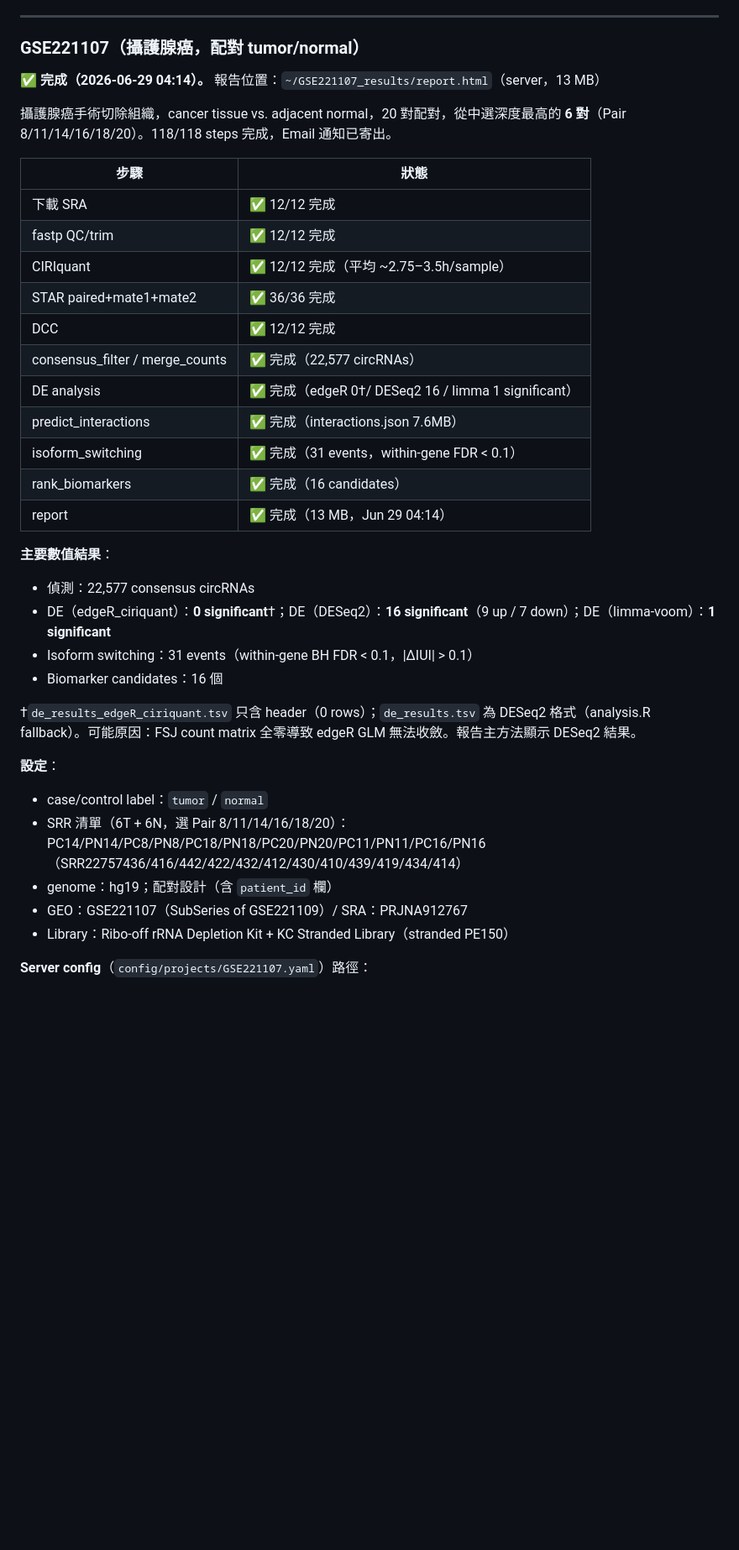
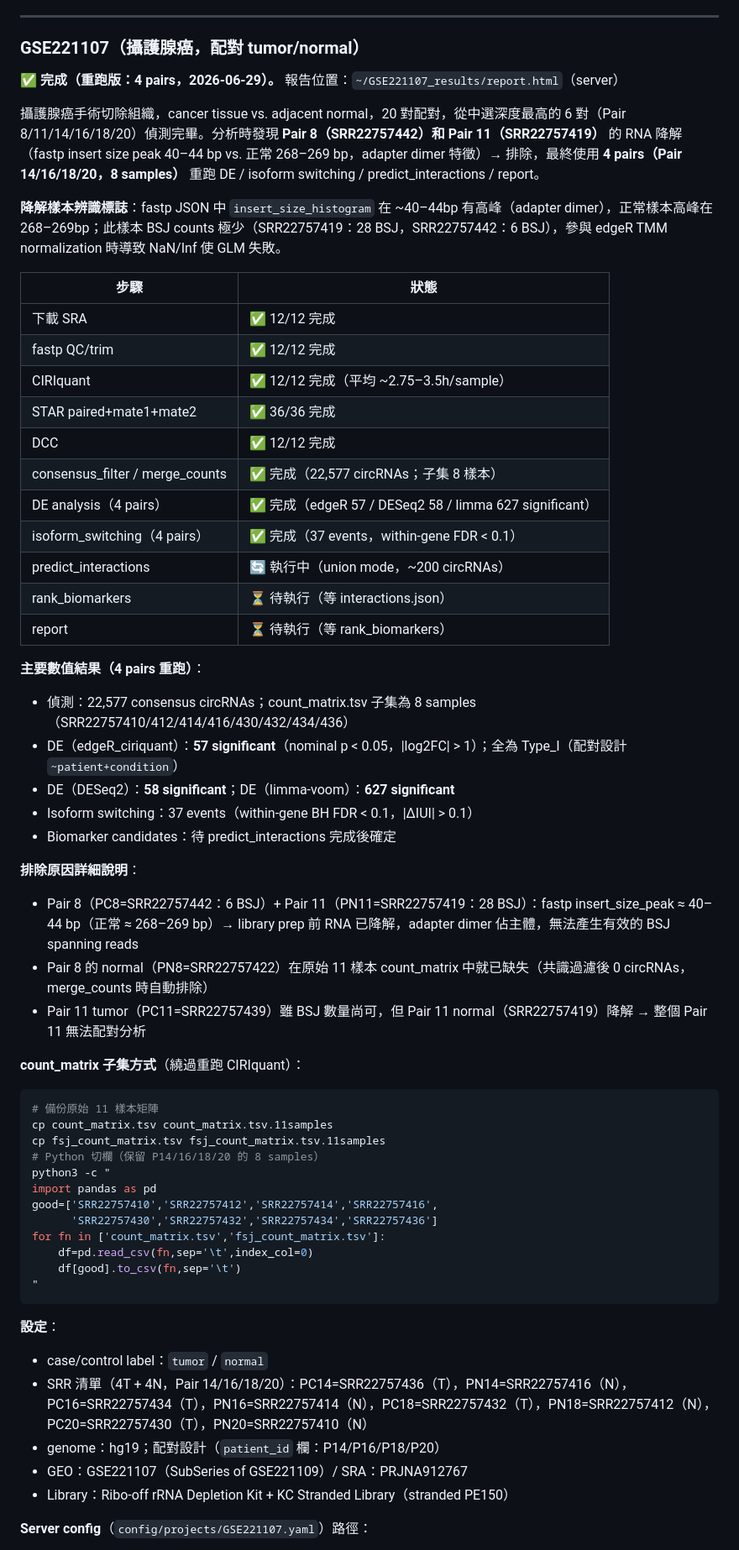
Before and after one commit to choukaihsuan/circRNA_agent, a Markdown page: CLAUDE.md, the part around one of its changes. Shown at 84% size. GitHub-like rendering; blank space fills up the shorter version.

Commit message:
docs: update GSE221107 to 4-pair re-analysis, add known issues for RNA degradation & isoform_switching mock params
- GSE221107 revised: exclude Pair 8 (SRR22757442, 6 BSJ) + Pair 11 (SRR22757419, 28 BSJ) due to RNA
  degradation (adapter dimer insert size peak ~40-44bp vs normal 268-269bp)
- 4-pair (P14/P16/P18/P20) re-analysis: edgeR 57 sig / DESeq2 58 sig / limma 627 sig / 37 isoform switching
- Added known issue: isoform_switching.R mock script fdr param key mismatch (isoform_fdr_cutoff vs fdr)
  causing numeric(0) → logical(0) assignment failure
- Added known issue: RNA-degraded samples (adapter dimer) causing edgeR TMM NaN/edgeR GLM failure

Co-Authored-By: Claude Sonnet 4.6 <noreply@anthropic.com>

````diff
--- a/CLAUDE.md
+++ b/CLAUDE.md
@@ -1468,9 +1470,11 @@ conda run -n ciriquant snakemake \
 
 ### GSE221107（攝護腺癌，配對 tumor/normal）
 
-**✅ 完成（2026-06-29 04:14）。** 報告位置：`~/GSE221107_results/report.html`（server，13 MB）
-
-攝護腺癌手術切除組織，cancer tissue vs. adjacent normal，20 對配對，從中選深度最高的 **6 對**（Pair 8/11/14/16/18/20）。118/118 steps 完成，Email 通知已寄出。
+**✅ 完成（重跑版：4 pairs，2026-06-29）。** 報告位置：`~/GSE221107_results/report.html`（server）
+
+攝護腺癌手術切除組織，cancer tissue vs. adjacent normal，20 對配對，從中選深度最高的 6 對（Pair 8/11/14/16/18/20）偵測完畢。分析時發現 **Pair 8（SRR22757442）和 Pair 11（SRR22757419）** 的 RNA 降解（fastp insert size peak 40–44 bp vs. 正常 268–269 bp，adapter dimer 特徵）→ 排除，最終使用 **4 pairs（Pair 14/16/18/20，8 samples）** 重跑 DE / isoform switching / predict_interactions / report。
+
+**降解樣本辨識標誌**：fastp JSON 中 `insert_size_histogram` 在 ~40–44bp 有高峰（adapter dimer），正常樣本高峰在 268–269bp；此樣本 BSJ counts 極少（SRR22757419：28 BSJ，SRR22757442：6 BSJ），參與 edgeR TMM normalization 時導致 NaN/Inf 使 GLM 失敗。
 
 | 步驟 | 狀態 |
 |------|------|
@@ -1479,25 +1483,45 @@ conda run -n ciriquant snakemake \
 | CIRIquant | ✅ 12/12 完成（平均 ~2.75–3.5h/sample） |
 | STAR paired+mate1+mate2 | ✅ 36/36 完成 |
 | DCC | ✅ 12/12 完成 |
-| consensus_filter / merge_counts | ✅ 完成（22,577 circRNAs） |
-| DE analysis | ✅ 完成（edgeR 0†/ DESeq2 16 / limma 1 significant） |
-| predict_interactions | ✅ 完成（interactions.json 7.6MB） |
-| isoform_switching | ✅ 完成（31 events，within-gene FDR < 0.1） |
-| rank_biomarkers | ✅ 完成（16 candidates） |
-| report | ✅ 完成（13 MB，Jun 29 04:14） |
-
-**主要數值結果**：
-- 偵測：22,577 consensus circRNAs
-- DE（edgeR_ciriquant）：**0 significant**†；DE（DESeq2）：**16 significant**（9 up / 7 down）；DE（limma-voom）：**1 significant**
-- Isoform switching：31 events（within-gene BH FDR < 0.1，|ΔIUI| > 0.1）
-- Biomarker candidates：16 個
-
-†`de_results_edgeR_ciriquant.tsv` 只含 header（0 rows）；`de_results.tsv` 為 DESeq2 格式（analysis.R fallback）。可能原因：FSJ count matrix 全零導致 edgeR GLM 無法收斂。報告主方法顯示 DESeq2 結果。
+| consensus_filter / merge_counts | ✅ 完成（22,577 circRNAs；子集 8 樣本）|
+| DE analysis（4 pairs）| ✅ 完成（edgeR 57 / DESeq2 58 / limma 627 significant）|
+| isoform_switching（4 pairs）| ✅ 完成（37 events，within-gene FDR < 0.1）|
+| predict_interactions | 🔄 執行中（union mode，~200 circRNAs）|
+| rank_biomarkers | ⏳ 待執行（等 interactions.json）|
+| report | ⏳ 待執行（等 rank_biomarkers）|
+
+**主要數值結果（4 pairs 重跑）**：
+- 偵測：22,577 consensus circRNAs；count_matrix.tsv 子集為 8 samples（SRR22757410/412/414/416/430/432/434/436）
+- DE（edgeR_ciriquant）：**57 significant**（nominal p < 0.05，|log2FC| > 1）；全為 Type_I（配對設計 `~patient+condition`）
+- DE（DESeq2）：**58 significant**；DE（limma-voom）：**627 significant**
+- Isoform switching：37 events（within-gene BH FDR < 0.1，|ΔIUI| > 0.1）
+- Biomarker candidates：待 predict_interactions 完成後確定
+
+**排除原因詳細說明**：
+- Pair 8（PC8=SRR22757442：6 BSJ）+ Pair 11（PN11=SRR22757419：28 BSJ）：fastp insert_size_peak ≈ 40–44 bp（正常 ≈ 268–269 bp）→ library prep 前 RNA 已降解，adapter dimer 佔主體，無法產生有效的 BSJ spanning reads
+- Pair 8 的 normal（PN8=SRR22757422）在原始 11 樣本 count_matrix 中就已缺失（共識過濾後 0 circRNAs，merge_counts 時自動排除）
+- Pair 11 tumor（PC11=SRR22757439）雖 BSJ 數量尚可，但 Pair 11 normal（SRR22757419）降解 → 整個 Pair 11 無法配對分析
+
+**count_matrix 子集方式**（繞過重跑 CIRIquant）：
+```bash
+# 備份原始 11 樣本矩陣
+cp count_matrix.tsv count_matrix.tsv.11samples
+cp fsj_count_matrix.tsv fsj_count_matrix.tsv.11samples
+# Python 切欄（保留 P14/16/18/20 的 8 samples）
+python3 -c "
+import pandas as pd
+good=['SRR22757410','SRR22757412','SRR22757414','SRR22757416',
+      'SRR22757430','SRR22757432','SRR22757434','SRR22757436']
+for fn in ['count_matrix.tsv','fsj_count_matrix.tsv']:
+    df=pd.read_csv(fn,sep='\t',index_col=0)
+    df[good].to_csv(fn,sep='\t')
+"
+```
 
 **設定**：
 - case/control label：`tumor` / `normal`
-- SRR 清單（6T + 6N，選 Pair 8/11/14/16/18/20）：PC14/PN14/PC8/PN8/PC18/PN18/PC20/PN20/PC11/PN11/PC16/PN16（SRR22757436/416/442/422/432/412/430/410/439/419/434/414）
-- genome：hg19；配對設計（含 `patient_id` 欄）
+- SRR 清單（4T + 4N，Pair 14/16/18/20）：PC14=SRR22757436（T），PN14=SRR22757416（N），PC16=SRR22757434（T），PN16=SRR22757414（N），PC18=SRR22757432（T），PN18=SRR22757412（N），PC20=SRR22757430（T），PN20=SRR22757410（N）
+- genome：hg19；配對設計（`patient_id` 欄：P14/P16/P18/P20）
 - GEO：GSE221107（SubSeries of GSE221109）/ SRA：PRJNA912767
 - Library：Ribo-off rRNA Depletion Kit + KC Stranded Library（stranded PE150）
 
````
Also changed, not shown: other parts of CLAUDE.md (+3 -1 lines).
